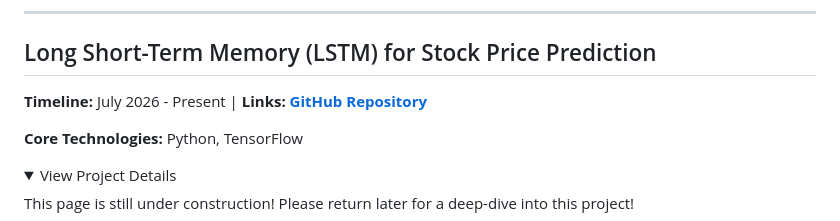
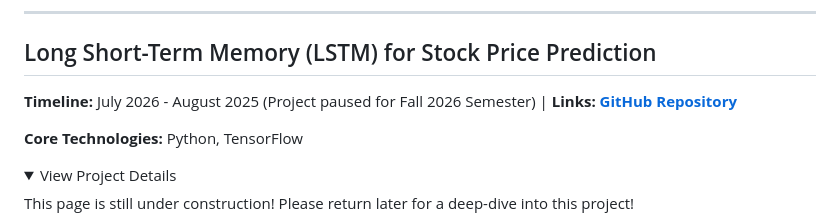
Before and after one commit to jullienthur/jullienthur.github.io, a Markdown page: docs/projects.md, the part around the change. GitHub-like rendering; folded sections open.

Commit message:
Update timeline for LSTM project to reflect current status

```diff
--- a/docs/projects.md
+++ b/docs/projects.md
@@ -133,7 +133,7 @@ Future iterations will expand the site's scope beyond my academic and profession
 <hr>
 
 ## Long Short-Term Memory (LSTM) for Stock Price Prediction
-**Timeline:** July 2026 - Present | **Links:** **[GitHub Repository](https://github.com/jullienthur/LSTM)**
+**Timeline:** July 2026 - August 2025 (Project paused for Fall 2026 Semester) | **Links:** **[GitHub Repository](https://github.com/jullienthur/LSTM)**
 
 **Core Technologies:** Python, TensorFlow
 
```
